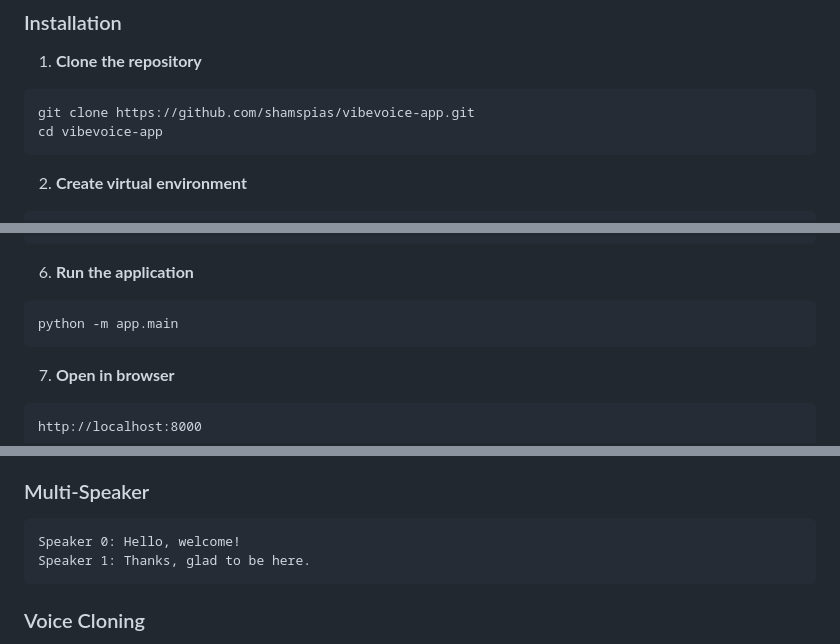
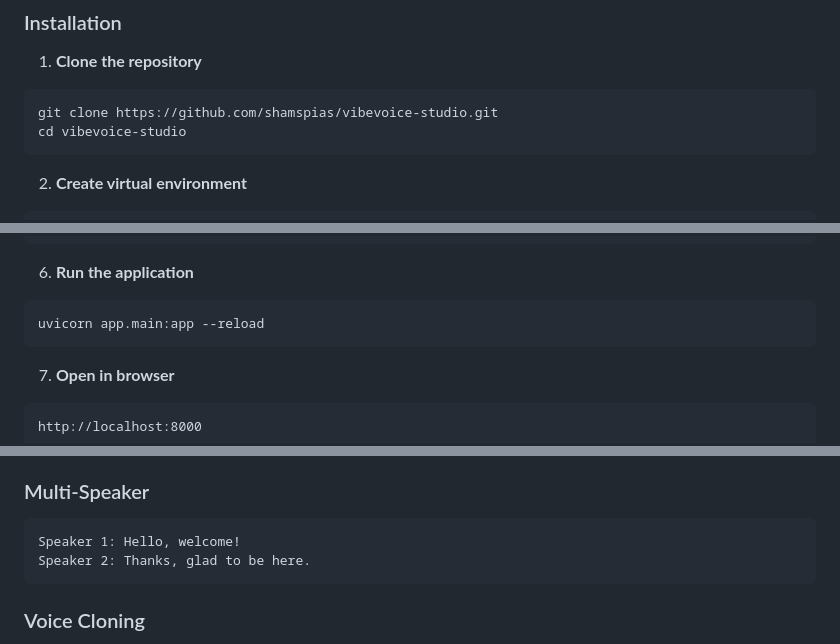
Before and after one commit to shamspias/vibevoice-studio, a Markdown page: README.md, 3 parts joined by grey strips. Drawn GitHub-style.

Commit message:
chore: update readme with new name

`````diff
--- a/README.md
+++ b/README.md
@@ -28,8 +28,8 @@ A beautiful, modern web application for AI-powered voice synthesis using Microso
 
 1. **Clone the repository**
 ```bash
-git clone https://github.com/shamspias/vibevoice-app.git
-cd vibevoice-app
+git clone https://github.com/shamspias/vibevoice-studio.git
+cd vibevoice-studio
 ````
 
 2. **Create virtual environment**
@@ -64,7 +64,7 @@ cp .env.example .env
 6. **Run the application**
 
 ```bash
-python -m app.main
+uvicorn app.main:app --reload
 ```
 
 7. **Open in browser**
@@ -123,8 +123,8 @@ SAMPLE_RATE=24000
 ### Multi-Speaker
 
 ```text
-Speaker 0: Hello, welcome!
-Speaker 1: Thanks, glad to be here.
+Speaker 1: Hello, welcome!
+Speaker 2: Thanks, glad to be here.
 ```
 
 ### Voice Cloning
`````
